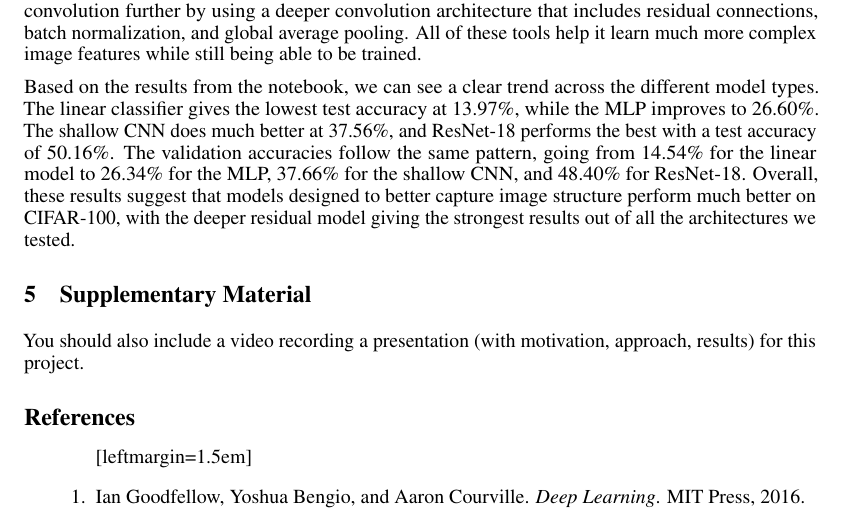
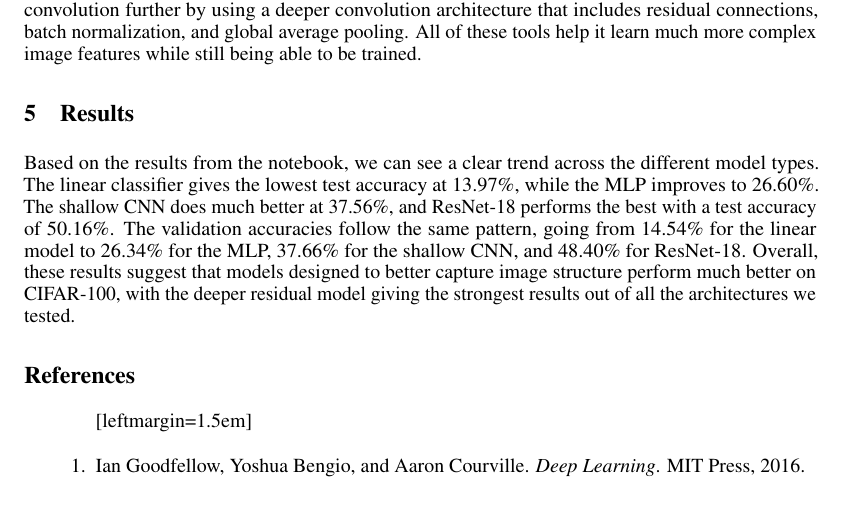
Before and after one commit to bdikbas/FinalProject176, a LaTeX paper (main.tex): part of page 4 of 5, cut so that both start at the same text. Compiled offline with pdfLaTeX.

Commit message:
pretty much done with report just need video

```diff
--- a/main.tex
+++ b/main.tex
@@ -119,11 +119,9 @@ The CIFAR-100 dataset is preprocessed using standard channel-wise normalization,
 
 From the models that we tested, they can be thought of as a progression from really simple architectures to ones that are much more complex and better designed for image data. With a linear classifier, we can see that it is the simplest and that it flattens an image into a vector and then uses one linear layer so that it can make a prediction. For MLP, it is a step up over this. It adds nonlinear hidden layers that allow it to be much more flexible, but it is also still able to work with images that are flattened and it also doesn’t need to keep the spatial structure. The shallow CNN is the most appropriate for this task due to the fact that it utilizes convolution and also pools layers to learn local visual features before classification. Finally, ResNet-18 is able to take this idea of CNN and convolution further by using a deeper convolution architecture that includes residual connections, batch normalization, and global average pooling. All of these tools help it learn much more complex image features while still being able to be trained.
 
+\section{Results}
+
 Based on the results from the notebook, we can see a clear trend across the different model types. The linear classifier gives the lowest test accuracy at 13.97\%, while the MLP improves to 26.60\%. The shallow CNN does much better at 37.56\%, and ResNet-18 performs the best with a test accuracy of 50.16\%. The validation accuracies follow the same pattern, going from 14.54\% for the linear model to 26.34\% for the MLP, 37.66\% for the shallow CNN, and 48.40\% for ResNet-18. Overall, these results suggest that models designed to better capture image structure perform much better on CIFAR-100, with the deeper residual model giving the strongest results out of all the architectures we tested.
-
-\section{Supplementary Material}
-
-You should also include a video recording a presentation (with motivation, approach, results) for this project.
 
 \section*{References}
 
```
